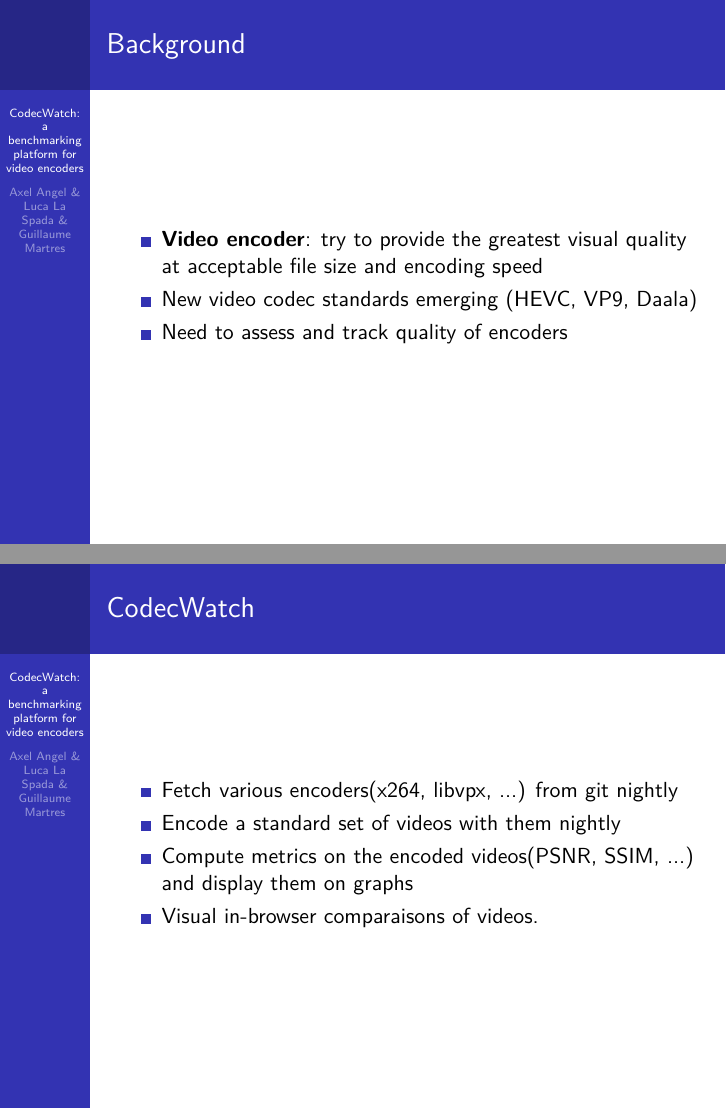
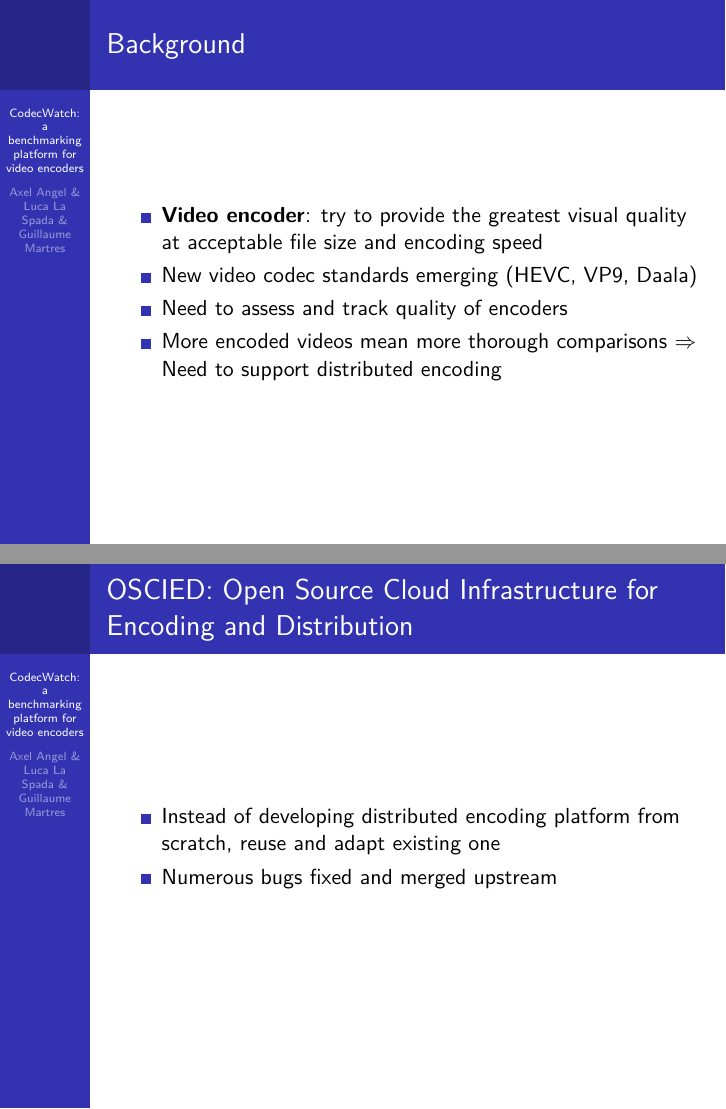
Before and after one commit to codecwatch/codecwatch, LaTeX slides (report/presentation.tex): pages 2 and 3 of 3 before the commit and pages 2 and 3 of 4 after it, joined at a grey line. Compiled offline with pdfLaTeX.

Commit message:
Improve presentation

```diff
--- a/report/presentation.tex
+++ b/report/presentation.tex
@@ -19,6 +19,17 @@
       file size and encoding speed
     \item New video codec standards emerging (HEVC, VP9, Daala)
     \item Need to assess and track quality of encoders
+    \item More encoded videos mean more thorough comparisons $\Rightarrow$
+      Need to support distributed encoding
+  \end{itemize}
+\end{frame}
+
+\begin{frame}
+  \frametitle{OSCIED: Open Source Cloud Infrastructure for Encoding and Distribution}
+  \begin{itemize}
+    \item Instead of developing distributed encoding platform from scratch,
+      reuse and adapt existing one
+    \item Numerous bugs fixed and merged upstream
   \end{itemize}
 \end{frame}
 
@@ -29,7 +40,7 @@
     \item Encode a standard set of videos with them nightly
     \item Compute metrics on the encoded videos(PSNR, SSIM, ...) and display
       them on graphs
-    \item Visual in-browser comparaisons of videos.
+    \item Visual in-browser comparisons of videos.
   \end{itemize}
 \end{frame}
 
```
